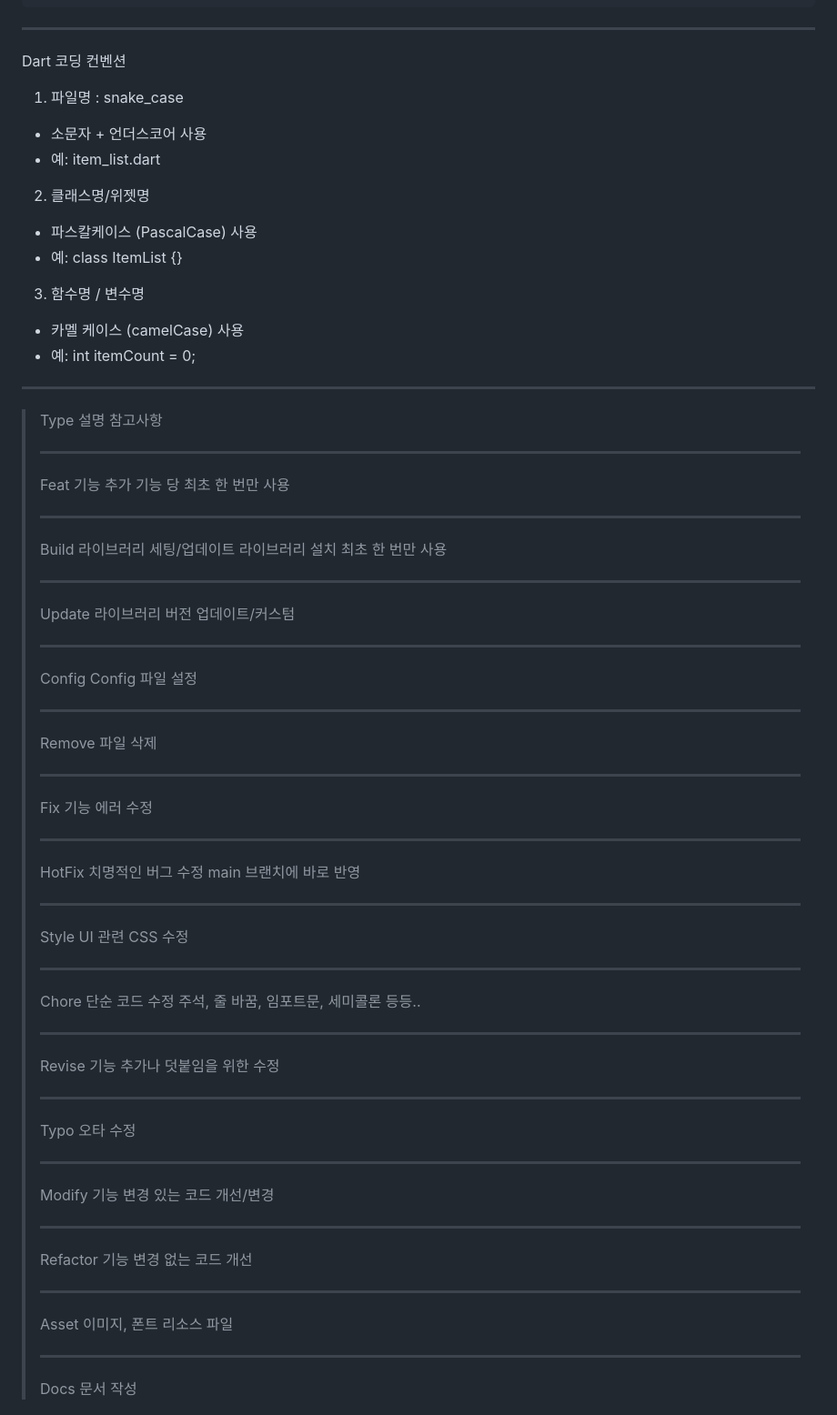
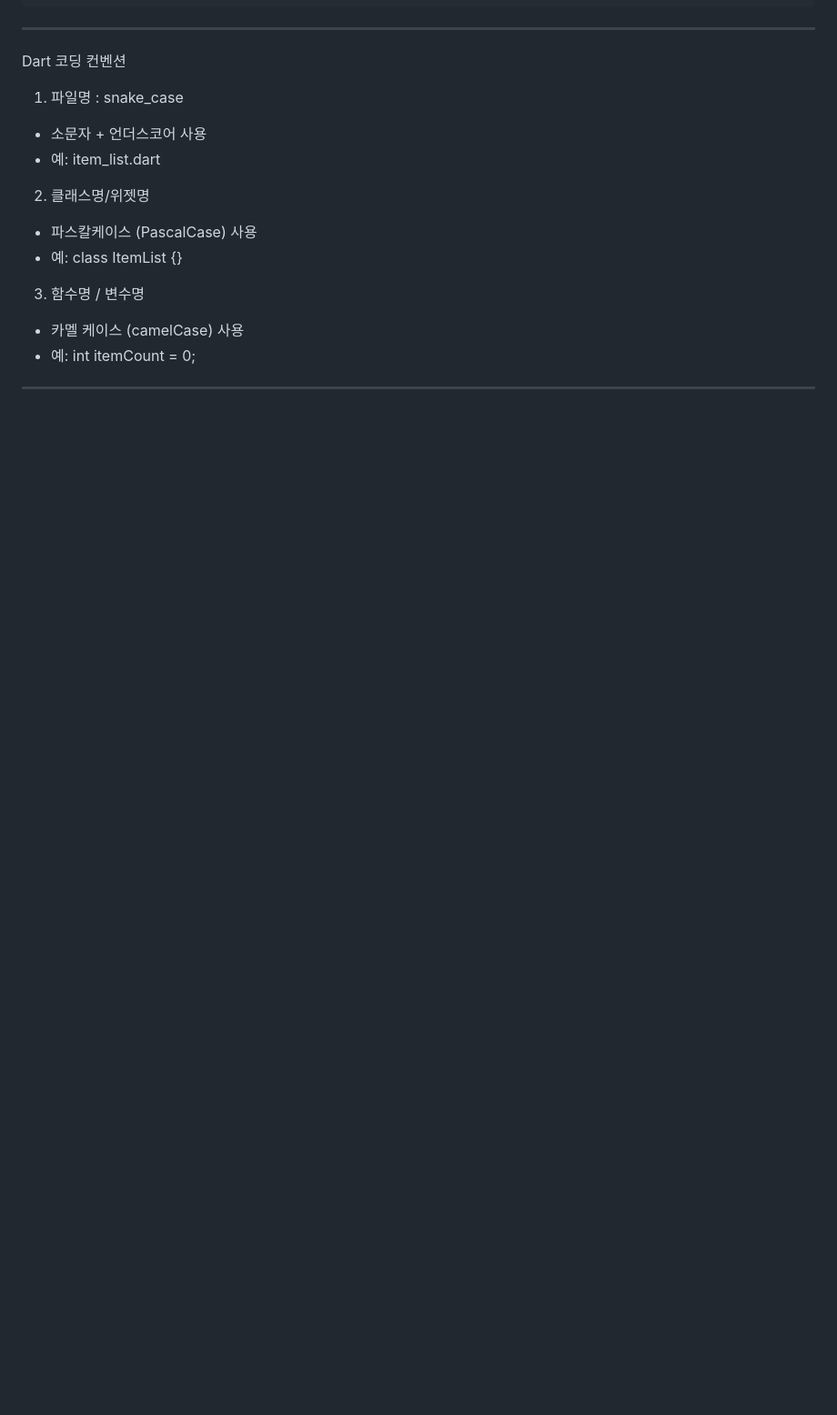
Before and after one commit to 8xc0m4/flutter_application_1, a Markdown page: README.md, the part around the change printed below. Shown: that part at 91% size. Drawn GitHub-style; blank space fills up the shorter version.

```diff
--- a/README.md
+++ b/README.md
@@ -87,65 +87,4 @@ Dart 코딩 컨벤션
 
 ---
 
->Type   설명 참고사항
->
->---
->
->Feat   기능 추가 기능 당 최초 한 번만 사용
->
->---
->
->Build   라이브러리 세팅/업데이트 라이브러리 설치 최초 한 번만 사용
->
->---
->
->Update   라이브러리 버전 업데이트/커스텀
->
->---
->
->Config   Config 파일 설정
->
->---
->
->Remove   파일 삭제
->
->---
->
->Fix   기능 에러 수정
->
->---
->
->HotFix   치명적인 버그 수정 main 브랜치에 바로 반영
->
->---
->
->Style   UI 관련 CSS 수정
->
->---
->
->Chore   단순 코드 수정 주석, 줄 바꿈, 임포트문, 세미콜론 등등..
->
->---
->
->Revise   기능 추가나 덧붙임을 위한 수정
->
->---
->
->Typo   오타 수정
->
->---
->
->Modify   기능 변경 있는 코드 개선/변경
->
->---
->
->Refactor   기능 변경 없는 코드 개선
->
->---
->
->Asset   이미지, 폰트 리소스 파일
->
->---
->
->Docs   문서 작성
 
```
Also changed, not shown: other parts of README.md (+38 -32 lines).
